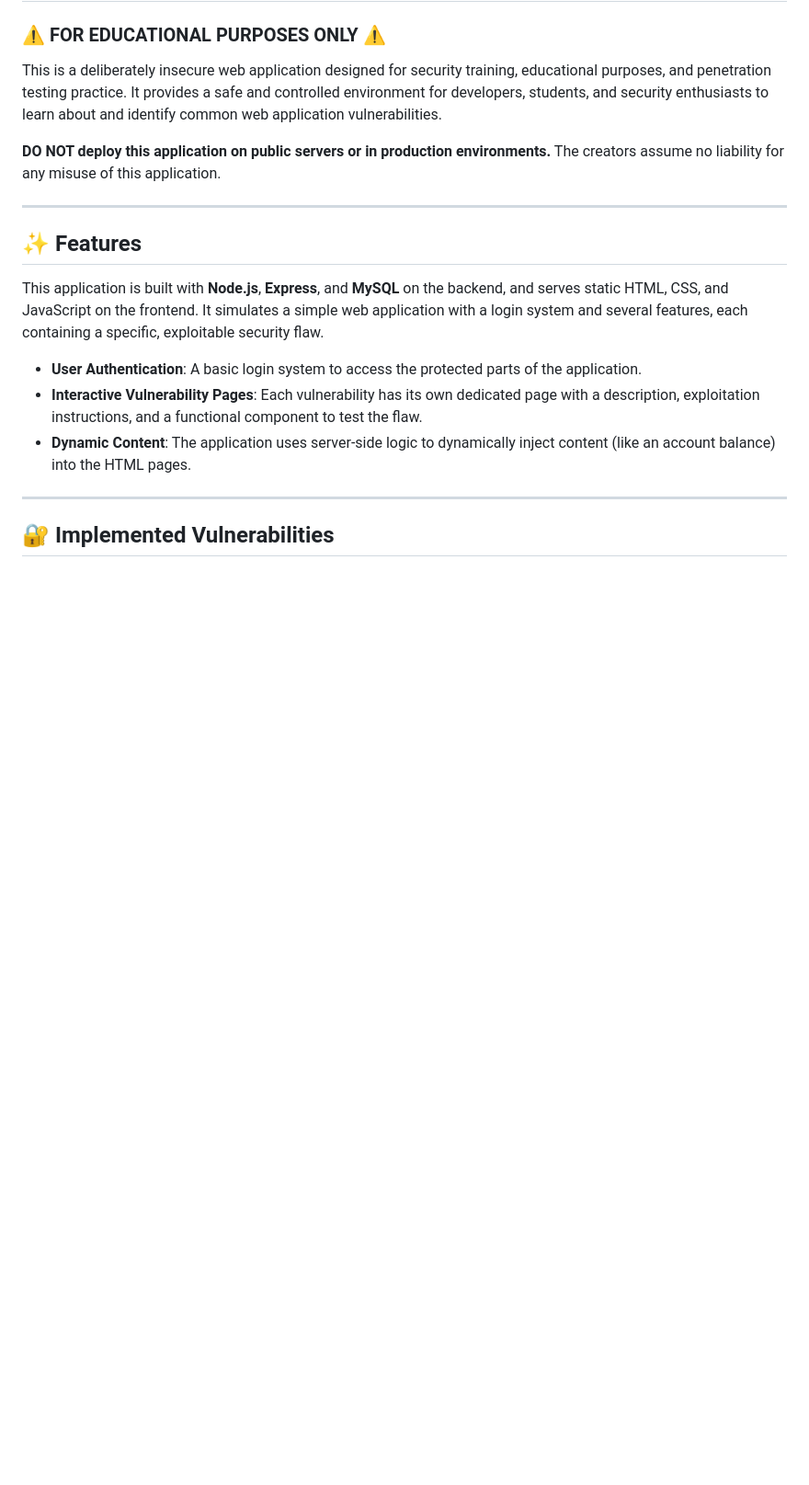
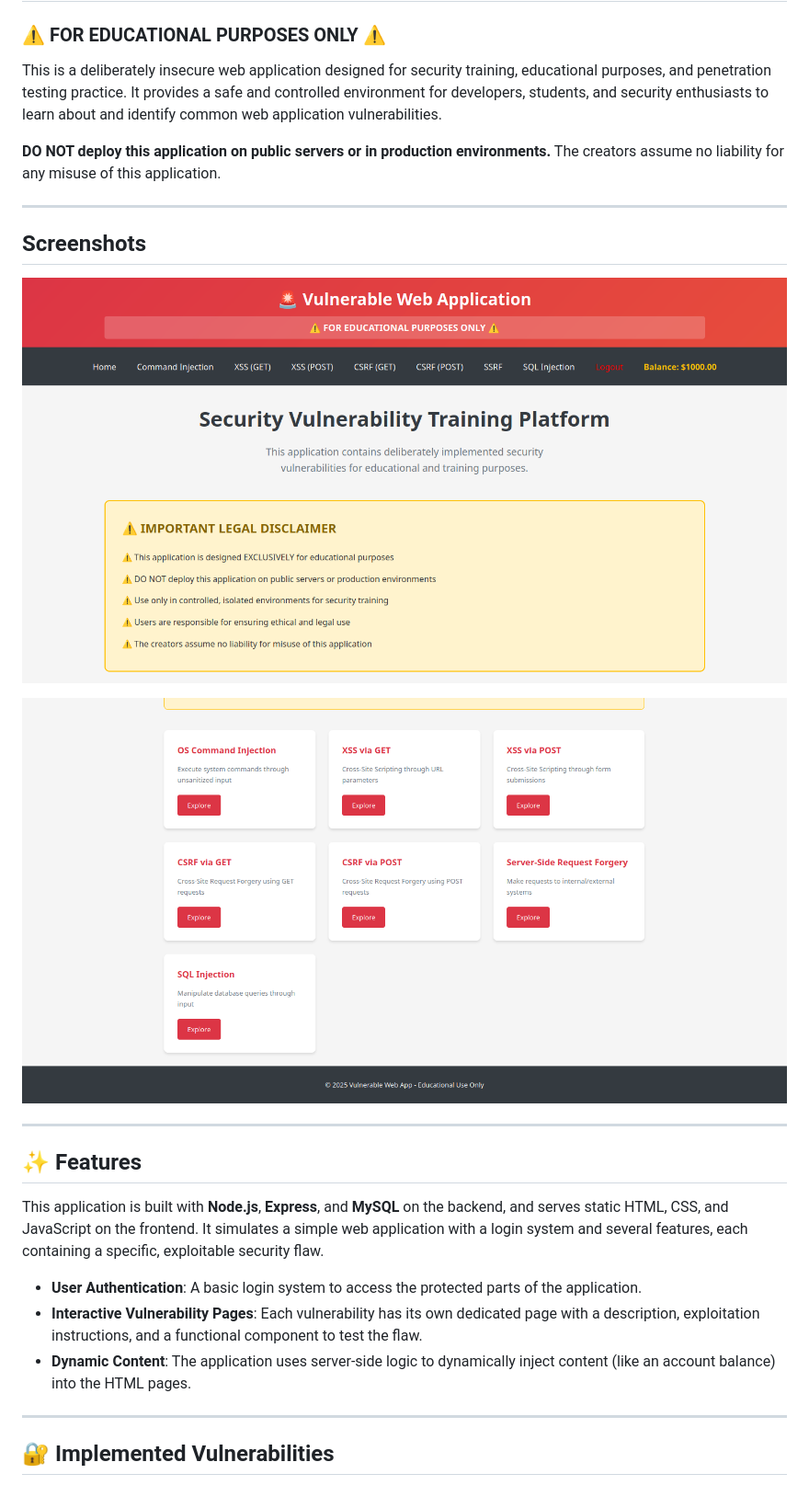
Before and after one commit to Vikas2171/vulnerable-website, a Markdown page: Readme.md, the part around the change. Shown: that part at 92% size. Rendered like a GitHub page; blank space fills up the shorter version.

Commit message:
added screenshots

```diff
--- a/Readme.md
+++ b/Readme.md
@@ -5,6 +5,13 @@
 This is a deliberately insecure web application designed for security training, educational purposes, and penetration testing practice. It provides a safe and controlled environment for developers, students, and security enthusiasts to learn about and identify common web application vulnerabilities.
 
 **DO NOT deploy this application on public servers or in production environments.** The creators assume no liability for any misuse of this application.
+
+-----
+<!-- //screenshots -->
+## Screenshots
+![Home](https://github.com/Vikas2171/vulnerable-website/blob/main/images/Home.png)
+
+![Home2](https://github.com/Vikas2171/vulnerable-website/blob/main/images/Home2.png)
 
 -----
 
```
